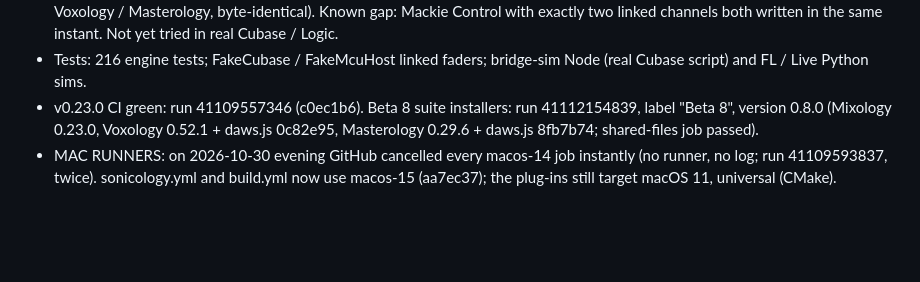
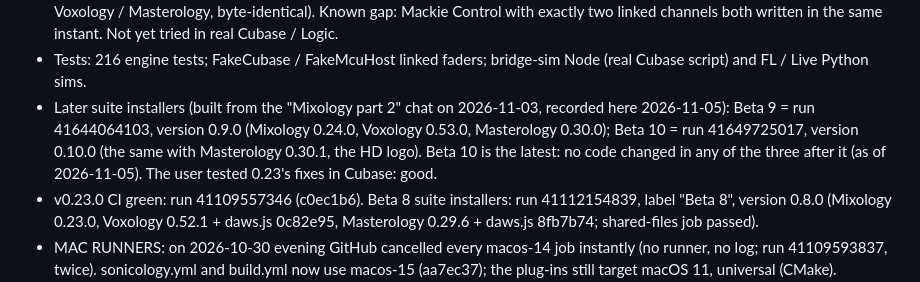
Before and after one commit to DK7602/Mixology, a Markdown page: claude/RESUME-HERE.md, the part around the change. GitHub-like rendering; blank space fills up the shorter version.

Commit message:
Notes: Beta 9 and Beta 10 suite runs; 0.23's fixes tested in Cubase [skip ci]
Co-Authored-By: Claude Opus 5.5 <noreply@anthropic.com>
Claude-Session: https://claude.ai/code/session_011JvJZtqrGyHXKfGHL4LA1p

```diff
--- a/claude/RESUME-HERE.md
+++ b/claude/RESUME-HERE.md
@@ -79,6 +79,10 @@ sends higher-resolution art, re-run it.
   exactly two linked channels both written in the same instant. Not yet tried in real Cubase / Logic.
 - Tests: 216 engine tests; FakeCubase / FakeMcuHost linked faders; bridge-sim Node (real Cubase script) and FL / Live
   Python sims.
+- Later suite installers (built from the "Mixology part 2" chat on 2026-11-03, recorded here 2026-11-05):
+  Beta 9 = run 41644064103, version 0.9.0 (Mixology 0.24.0, Voxology 0.53.0, Masterology 0.30.0);
+  Beta 10 = run 41649725017, version 0.10.0 (the same with Masterology 0.30.1, the HD logo). Beta 10 is the latest:
+  no code changed in any of the three after it (as of 2026-11-05). The user tested 0.23's fixes in Cubase: good.
 - v0.23.0 CI green: run 41109557346 (c0ec1b6). Beta 8 suite installers: run 41112154839, label "Beta 8", version 0.8.0
   (Mixology 0.23.0, Voxology 0.52.1 + daws.js 0c82e95, Masterology 0.29.6 + daws.js 8fb7b74; shared-files job passed).
 - MAC RUNNERS: on 2026-10-30 evening GitHub cancelled every macos-14 job instantly (no runner, no log; run 41109593837,
```
